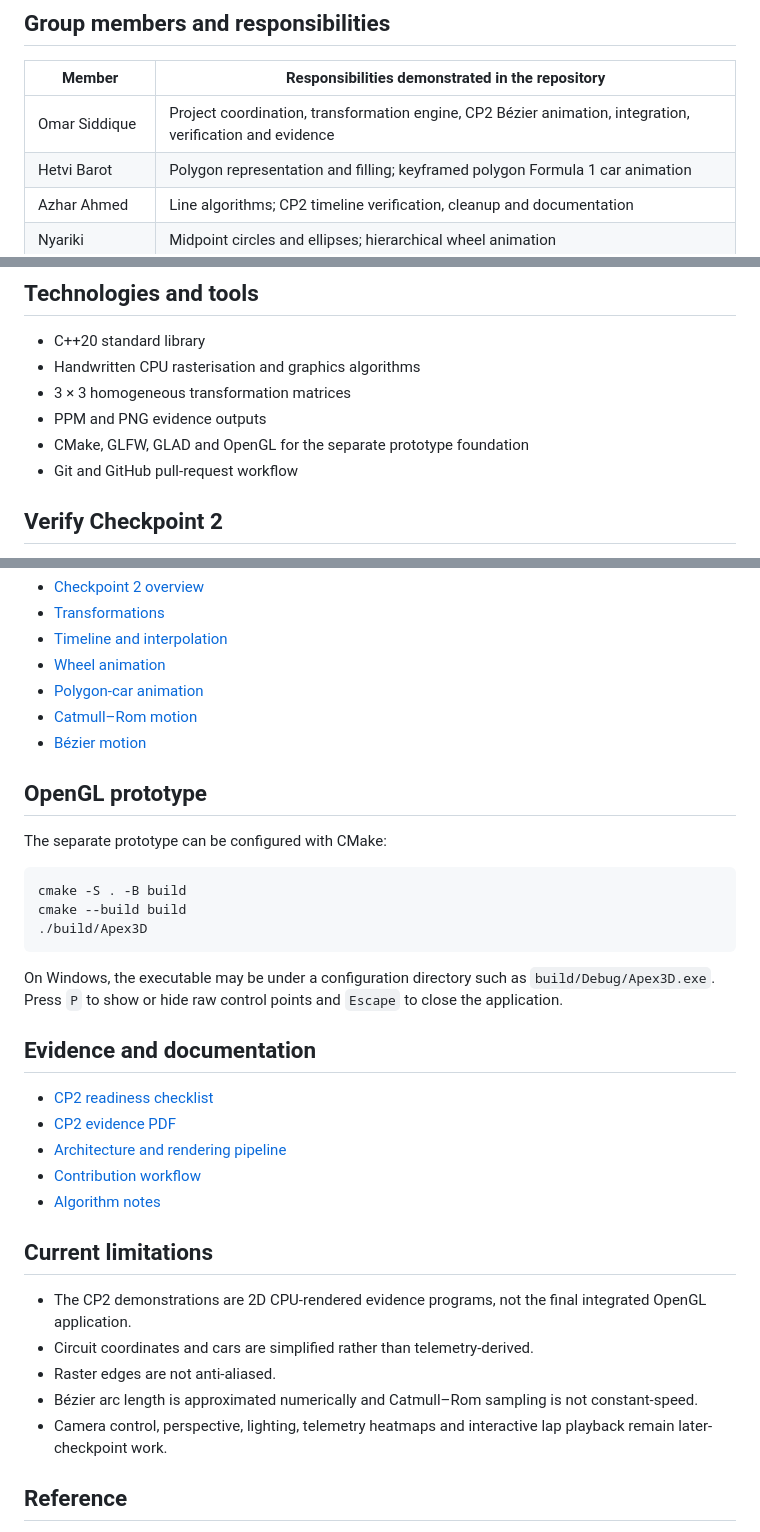
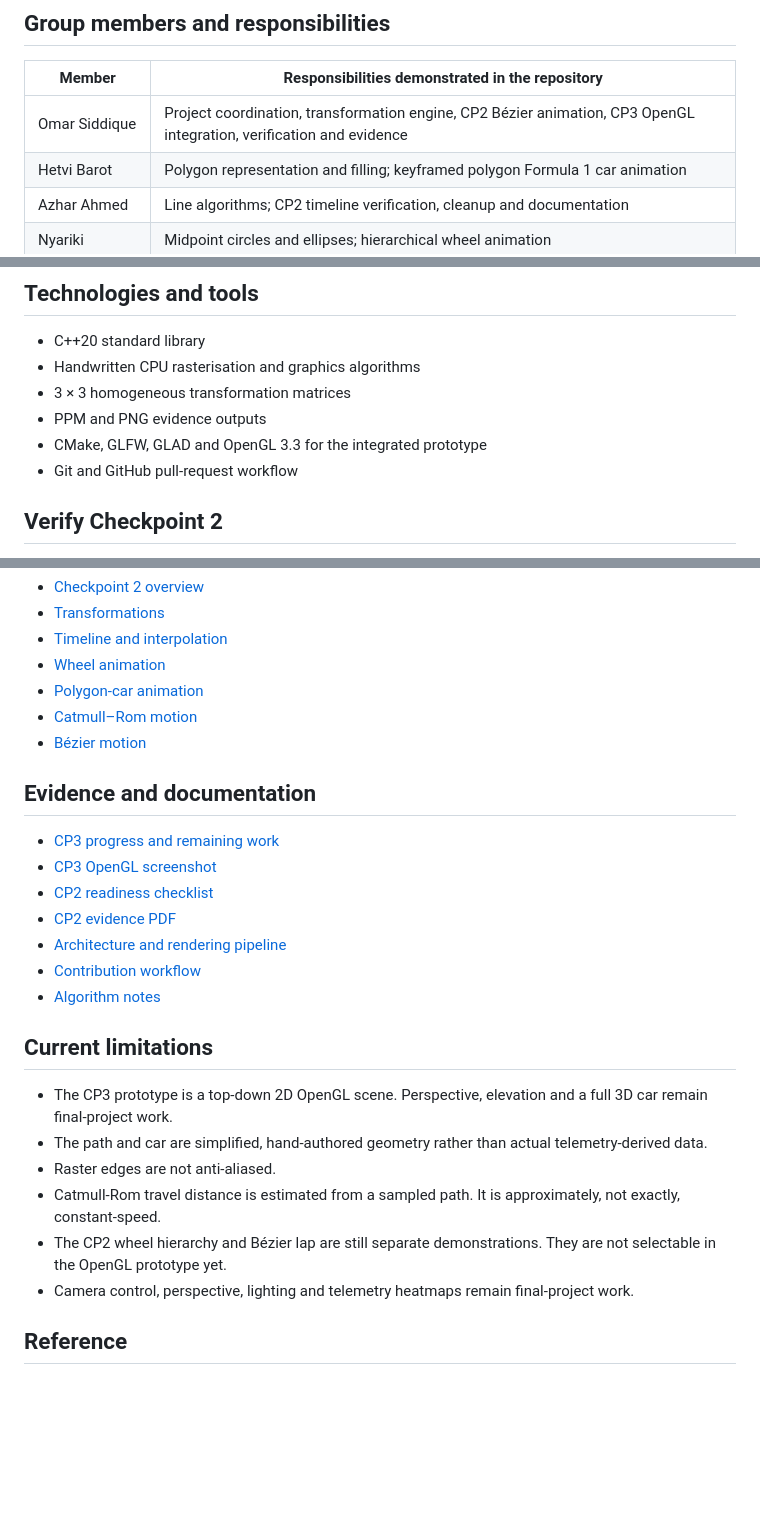
Before and after one commit to OmarMohammedSiddique/Apex3D, a Markdown page: README.md, 3 parts joined by grey strips. Drawn GitHub-style; blank space fills up the shorter version.

````diff
--- a/README.md
+++ b/README.md
@@ -28,7 +70,7 @@ library. The programs rasterise their own PPM evidence images on the CPU.
 
 | Member | Responsibilities demonstrated in the repository |
 | --- | --- |
-| Omar Siddique | Project coordination, transformation engine, CP2 Bézier animation, integration, verification and evidence |
+| Omar Siddique | Project coordination, transformation engine, CP2 Bézier animation, CP3 OpenGL integration, verification and evidence |
 | Hetvi Barot | Polygon representation and filling; keyframed polygon Formula 1 car animation |
 | Azhar Ahmed | Line algorithms; CP2 timeline verification, cleanup and documentation |
 | Nyariki | Midpoint circles and ellipses; hierarchical wheel animation |
@@ -41,7 +83,7 @@ library. The programs rasterise their own PPM evidence images on the CPU.
 - Handwritten CPU rasterisation and graphics algorithms
 - 3 × 3 homogeneous transformation matrices
 - PPM and PNG evidence outputs
-- CMake, GLFW, GLAD and OpenGL for the separate prototype foundation
+- CMake, GLFW, GLAD and OpenGL 3.3 for the integrated prototype
 - Git and GitHub pull-request workflow
 
 ## Verify Checkpoint 2
@@ -72,22 +114,10 @@ Each milestone also has its own README with individual build and run commands:
 - [Catmull–Rom motion](checkpoint2/animation/splines/README.md)
 - [Bézier motion](checkpoint2/animation/bezier/README.md)
 
-## OpenGL prototype
-
-The separate prototype can be configured with CMake:
-
-```bash
-cmake -S . -B build
-cmake --build build
-./build/Apex3D
-```
-
-On Windows, the executable may be under a configuration directory such as
-`build/Debug/Apex3D.exe`. Press `P` to show or hide raw control points and
-`Escape` to close the application.
-
 ## Evidence and documentation
 
+- [CP3 progress and remaining work](docs/checkpoint3-progress.md)
+- [CP3 OpenGL screenshot](docs/evidence/cp3-opengl-prototype.png)
 - [CP2 readiness checklist](docs/checkpoint2-readiness.md)
 - [CP2 evidence PDF](output/pdf/Apex3D_Checkpoint2_Evidence.pdf)
 - [Architecture and rendering pipeline](docs/architecture.md)
@@ -96,14 +126,17 @@ On Windows, the executable may be under a configuration directory such as
 
 ## Current limitations
 
-- The CP2 demonstrations are 2D CPU-rendered evidence programs, not the final
-  integrated OpenGL application.
-- Circuit coordinates and cars are simplified rather than telemetry-derived.
+- The CP3 prototype is a top-down 2D OpenGL scene. Perspective, elevation and
+  a full 3D car remain final-project work.
+- The path and car are simplified, hand-authored geometry rather than actual
+  telemetry-derived data.
 - Raster edges are not anti-aliased.
-- Bézier arc length is approximated numerically and Catmull–Rom sampling is not
-  constant-speed.
-- Camera control, perspective, lighting, telemetry heatmaps and interactive lap
-  playback remain later-checkpoint work.
+- Catmull-Rom travel distance is estimated from a sampled path. It is
+  approximately, not exactly, constant-speed.
+- The CP2 wheel hierarchy and Bézier lap are still separate demonstrations.
+  They are not selectable in the OpenGL prototype yet.
+- Camera control, perspective, lighting and telemetry heatmaps remain
+  final-project work.
 
 ## Reference
 
````
Also changed, not shown: other parts of README.md (+47 -5 lines), CONTRIBUTING.md (+11 -6 lines), docs/architecture.md (+43 -20 lines), docs/checkpoint3-progress.md (added, +31 -0 lines), docs/evidence/cp3-opengl-prototype.png (added).
